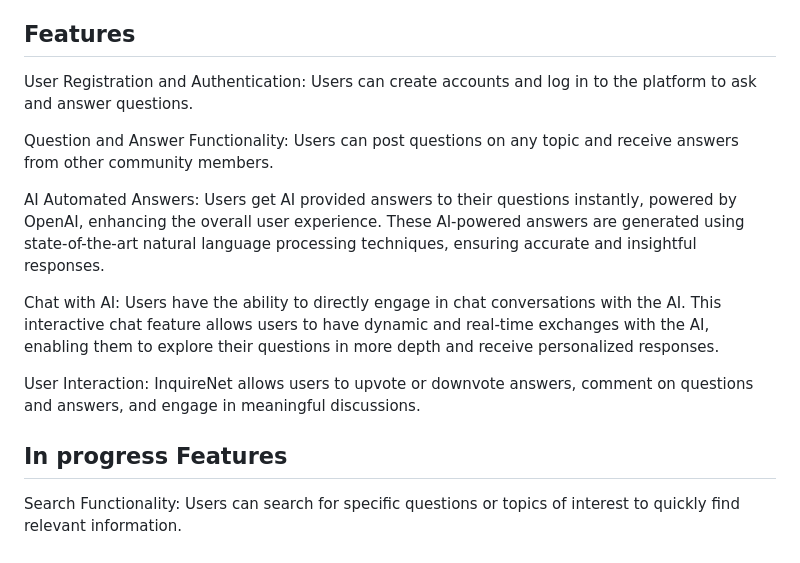
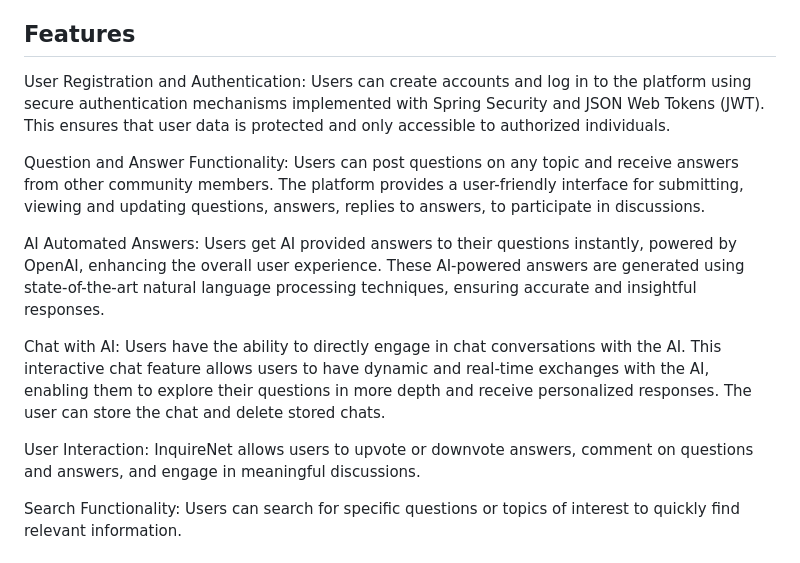
Before and after one commit to RMNorbert/InquireNet, a Markdown page: README.md, the part around the change. Rendered like a GitHub page.

```diff
--- a/README.md
+++ b/README.md
@@ -56,17 +56,15 @@ InquireNet is an interactive question and answer platform that leverages the pow
 
 ## Features
 
-   User Registration and Authentication: Users can create accounts and log in to the platform to ask and answer questions.
+   User Registration and Authentication: Users can create accounts and log in to the platform using secure authentication mechanisms implemented with Spring Security and JSON Web Tokens (JWT). This ensures that user data is protected and only accessible to authorized individuals.
 
-   Question and Answer Functionality: Users can post questions on any topic and receive answers from other community members.
+   Question and Answer Functionality: Users can post questions on any topic and receive answers from other community members. The platform provides a user-friendly interface for submitting, viewing and updating questions, answers, replies to answers, to participate in discussions.
 
    AI Automated Answers: Users get AI provided answers to their questions instantly, powered by OpenAI, enhancing the overall user experience. These AI-powered answers are generated using state-of-the-art natural language processing techniques, ensuring accurate and insightful responses.
 
-   Chat with AI: Users have the ability to directly engage in chat conversations with the AI. This interactive chat feature allows users to have dynamic and real-time exchanges with the AI, enabling them to explore their questions in more depth and receive personalized responses.
+   Chat with AI: Users have the ability to directly engage in chat conversations with the AI. This interactive chat feature allows users to have dynamic and real-time exchanges with the AI, enabling them to explore their questions in more depth and receive personalized responses. The user can store the chat and delete stored chats.
 
    User Interaction: InquireNet allows users to upvote or downvote answers, comment on questions and answers, and engage in meaningful discussions.
-
-## In progress Features
 
    Search Functionality: Users can search for specific questions or topics of interest to quickly find relevant information.
 
```
